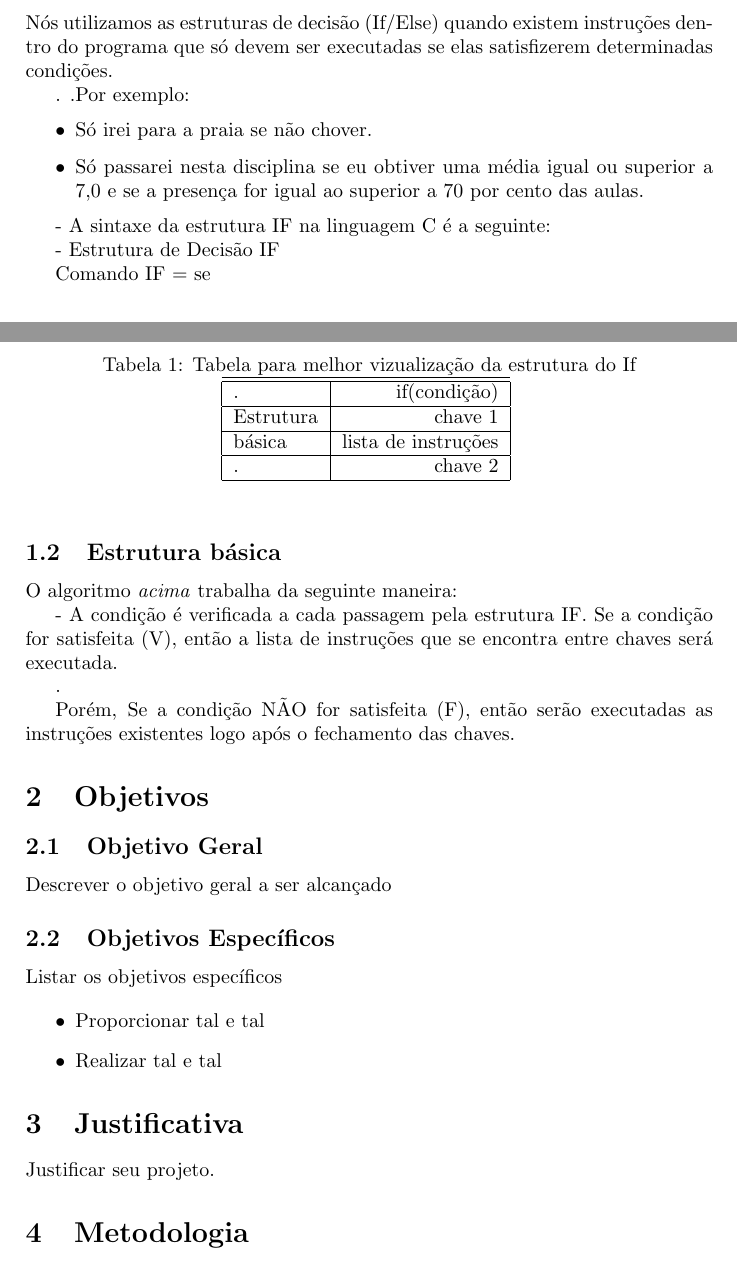
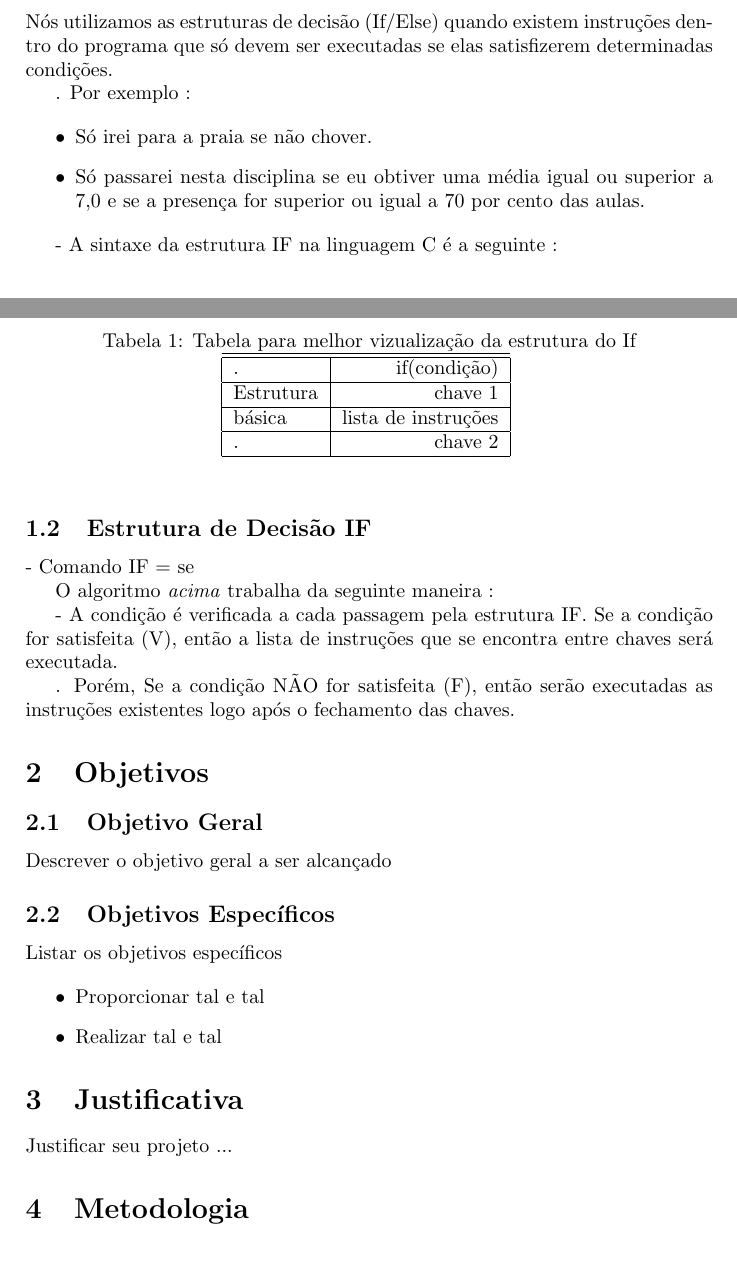
Before and after one commit to thcupe/Tdac.007, a LaTeX paper (Discreta_P02/testes/pext-prog2-benante-sobrenome1-sobrenome2.tex): two parts of pages 1 and 2 of 5, joined at a grey line, cut so that both start at the same text. Compiled offline with pdfLaTeX.

Commit message:
Finalizando a apresentação

```diff
--- a/Discreta_P02/testes/pext-prog2-benante-sobrenome1-sobrenome2.tex
+++ b/Discreta_P02/testes/pext-prog2-benante-sobrenome1-sobrenome2.tex
@@ -91,31 +91,28 @@ Vamos comparar os algoritmos de estruturas de controle de decisão % \textit{xso
 
 
  \subsection{Função básica}
-%As estruturas de decisão If/Else tem como principal função ...
+% As estruturas de decisão If/Else tem como principal função ...
 
    Nós utilizamos as estruturas de decisão (If/Else) quando existem instruções
 dentro do programa que só devem ser executadas se elas satisfizerem
 determinadas condições.
 
- .
- .Por exemplo:
+
+  . Por exemplo :
+
 \begin{itemize}
 
        \item  Só irei para a praia se não chover.
-       \item  Só passarei nesta disciplina se eu obtiver uma média igual ou superior a 7,0 e se a presença for igual ao superior a 70 por cento das aulas.
+       \item  Só passarei nesta disciplina se eu obtiver uma média igual ou superior a 7,0 e se a presença for superior ou igual a 70 por cento das aulas.
 
 \end{itemize}
 
-  - A sintaxe da estrutura IF na linguagem C é a seguinte:
+   -  A sintaxe da estrutura IF na linguagem C é a seguinte :
 
-       - Estrutura de Decisão IF
+ \subsection{Estrutura de Decisão IF}
 
-Comando IF = se
+ - Comando IF = se
 
-
-\subsection{Estrutura básica}
-
-O algoritmo \textit{acima} trabalha da seguinte maneira:
 
 \begin{table}
 \begin{center}
@@ -133,11 +130,11 @@ O algoritmo \textit{acima} trabalha da seguinte maneira:
 \end{center}
 \end{table}
 
+ O algoritmo \textit{acima} trabalha da seguinte maneira :
 
   - A condição é verificada a cada passagem pela estrutura IF. Se a condição for satisfeita (V), então a lista de instruções que se encontra entre chaves será executada.
 
 .
-
  Porém, Se a condição NÃO for satisfeita (F), então serão executadas as instruções existentes logo após o fechamento das chaves.
 
 
@@ -158,10 +155,10 @@ Listar os objetivos específicos
 \end{itemize}
 
 
-% seção de justificativa %%%%%%%%%%%%%%%%%%%%%%%%%%%%%%%%%%%%%%%%%%%%%%%%%%%%%%
+%% seção de justificativa %%%%%%%%%%%%%%%%%%%%%%%%%%%%%%%%%%%%%%%%%%%%%%%%%%%%%%
 \section{Justificativa}
 
-Justificar seu projeto.
+Justificar seu projeto ...
 
 \begin{figure}[ht]
 \centering
```
Also changed, not shown: Discreta_P02/testes/pext-prog2-benante-sobrenome1-sobrenome2.pdf, Discreta_P02/testes/pext-prog2-benante-sobrenome1-sobrenome2.tex (11 more changed lines), 2 other files. Lines whose indentation alone changed are shown as unchanged.
